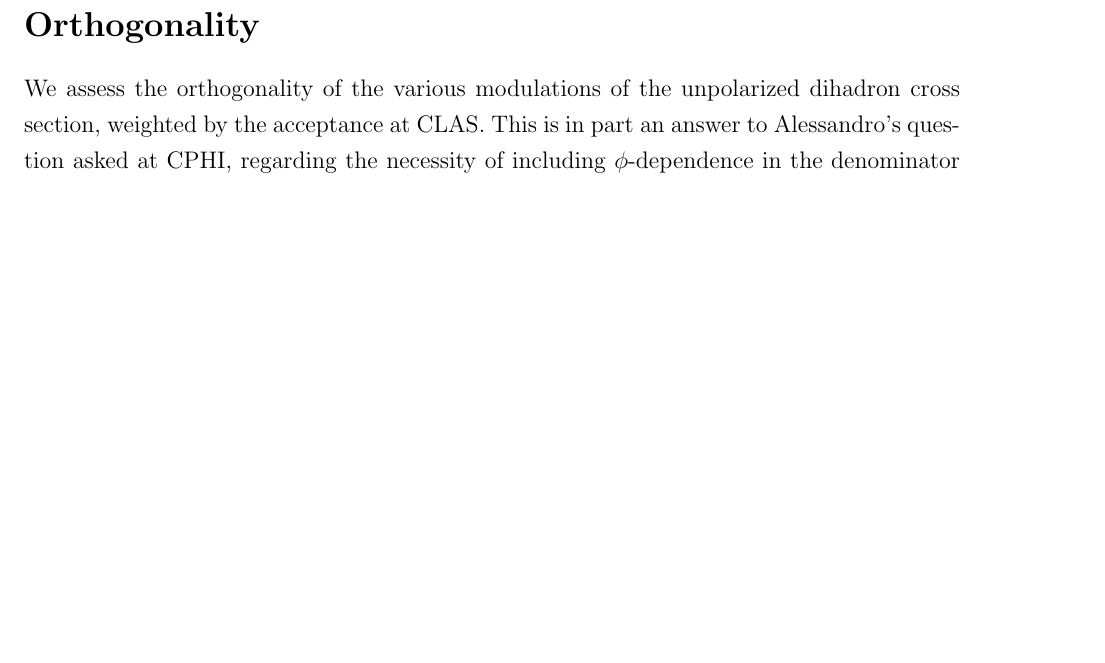
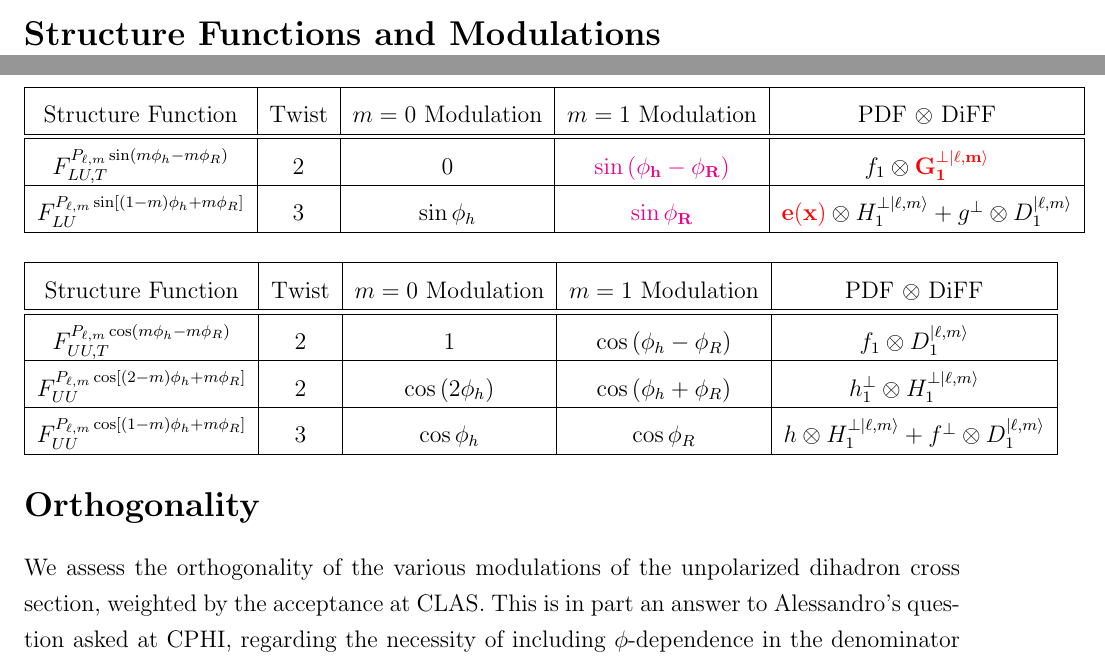
Before and after one commit to c-dilks/dihbsa, a LaTeX document (equ/orthogonalityUU/notes.tex): part of page 2 of 3 before the commit and two parts of pages 1 and 2 of 3 after it, the two joined at a grey line, cut at the place of the change, the shorter picture padded with empty space. Compiled offline with pdfLaTeX.

Commit message:
add modulation tables to notes

```diff
--- a/equ/orthogonalityUU/notes.tex
+++ b/equ/orthogonalityUU/notes.tex
@@ -6,6 +6,10 @@
 \setlength\parindent{0.5in} % indent paragraphs; first paragraphs are not indented
 \usepackage{epstopdf}
 \usepackage{graphicx} % Use for graphics
+\usepackage{xcolor}
+
+\usepackage{array}
+\setlength\extrarowheight{5pt} % pad tables
 
 % begin upright mu (\umu) definition
 %\usepackage{lmodern}
@@ -73,6 +77,54 @@ A_{LU}^{\alpha_k}=\dfrac
 { 1+\sum_{i\neq 0}{\langle 1|\beta_i\rangle B_i} }
 \end{equation}
 This equation represents the general fit form for the beam spin asymmetry.
+
+
+\section*{Structure Functions and Modulations}
+
+\begin{center}
+\begin{tabular}{|c|c|c|c|c|}
+\hline
+
+Structure Function & Twist &
+$m=0$ Modulation & $m=1$ Modulation & PDF $\otimes$ DiFF \\\hline\hline
+
+$F_{LU,T}^{P_{\ell,m}\sin\left(m\phi_h-m\phi_R\right)}$ & 2 &
+$0$ & ${\bf\color{magenta}\sin\left(\phi_h-\phi_R\right)}$ &
+$f_1\otimes {\bf\color{red}G_1^{\perp|\ell,m\rangle}}$\\\hline
+
+$F_{LU}^{P_{\ell,m}\sin\left[(1-m)\phi_h+m\phi_R\right]}$ & 3 &
+$\sin\phi_h$ & ${\bf\color{magenta}\sin\phi_R}$ &
+${\bf\color{red}e(x)}\otimes H_1^{\perp|\ell,m\rangle}+
+g^{\perp}\otimes D_1^{|\ell,m\rangle}$\\\hline
+
+\end{tabular}
+\end{center}
+
+\begin{center}
+\begin{tabular}{|c|c|c|c|c|}
+\hline
+
+Structure Function & Twist &
+$m=0$ Modulation & $m=1$ Modulation & PDF $\otimes$ DiFF \\\hline\hline
+
+$F_{UU,T}^{P_{\ell,m}\cos\left(m\phi_h-m\phi_R\right)}$ & 2 &
+$1$ & $\cos\left(\phi_h-\phi_R\right)$ &
+$f_1\otimes D_1^{|\ell,m\rangle}$\\\hline
+
+$F_{UU}^{P_{\ell,m}\cos\left[(2-m)\phi_h+m\phi_R\right]}$ & 2 &
+$\cos\left(2\phi_h\right)$ & $\cos\left(\phi_h+\phi_R\right)$ &
+$h_1^{\perp}\otimes H_1^{\perp|\ell,m\rangle}$\\\hline
+
+$F_{UU}^{P_{\ell,m}\cos\left[(1-m)\phi_h+m\phi_R\right]}$ & 3 &
+$\cos\phi_h$ & $\cos\phi_R$ &
+$h\otimes H_1^{\perp|\ell,m\rangle}+f^{\perp}\otimes D_1^{|\ell,m\rangle}$\\\hline
+
+\end{tabular}
+\end{center}
+
+
+
+
 
 
 \section*{Orthogonality}
```
